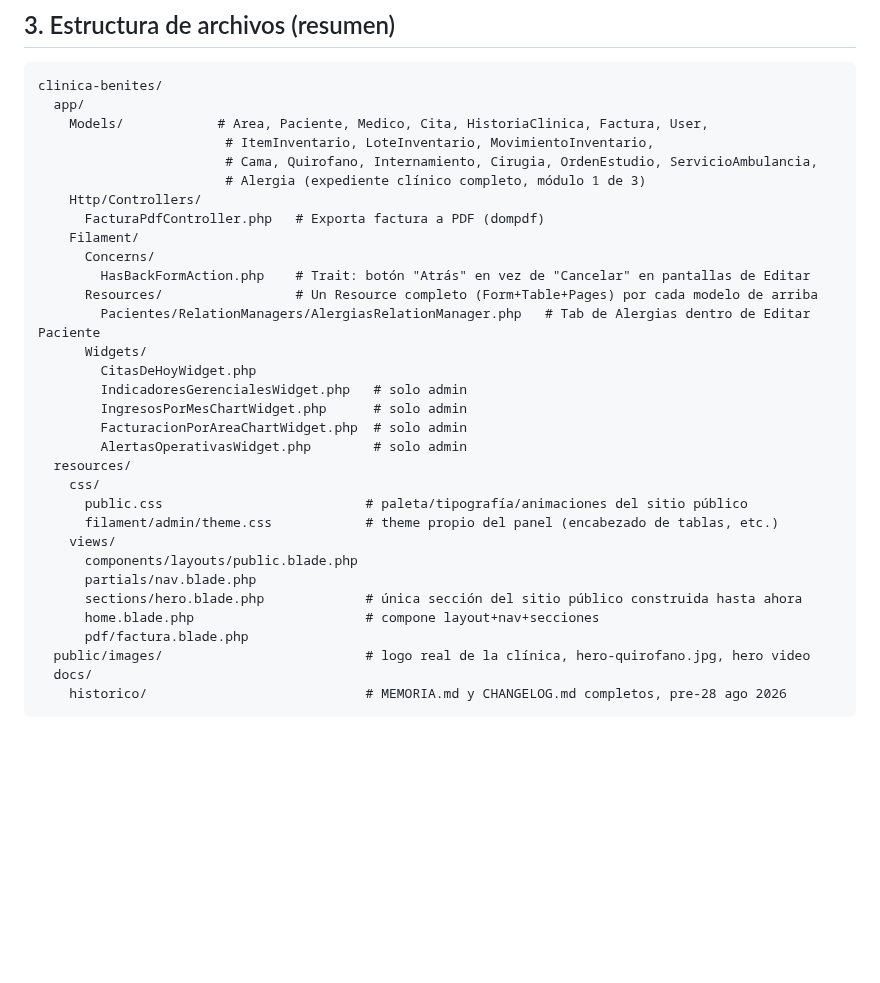
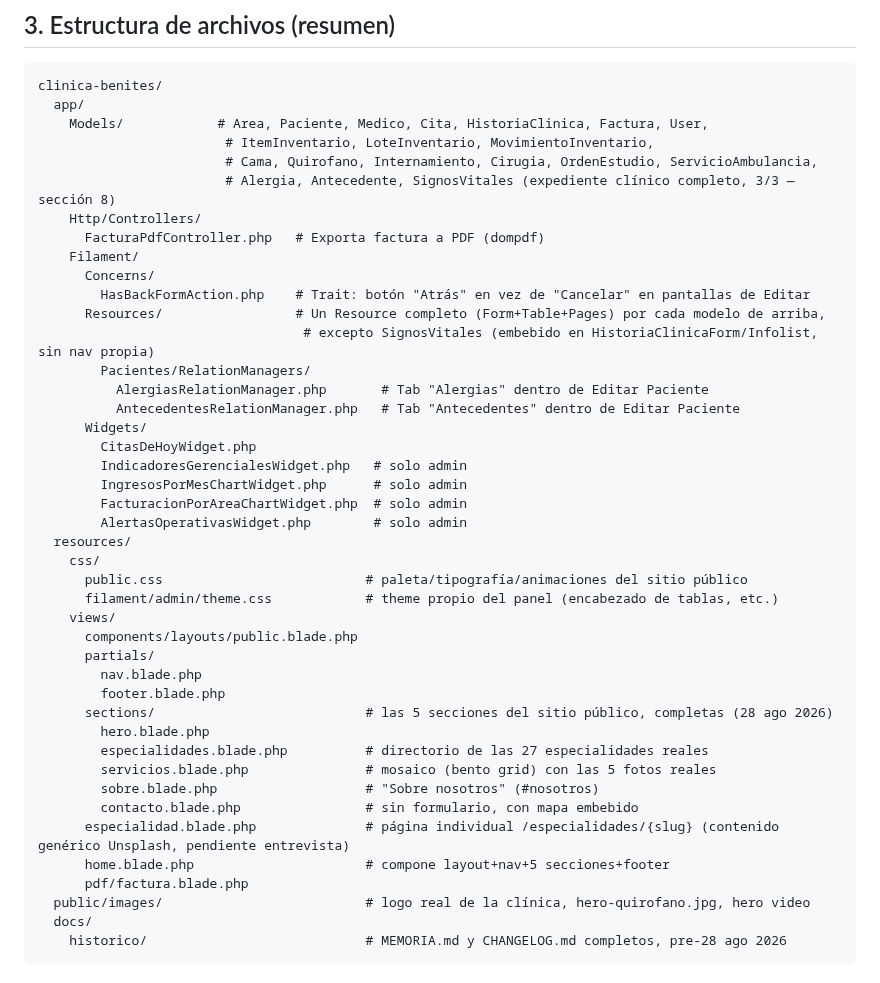
Before and after one commit to isra16class-byte/clinica-benites, a Markdown page: MEMORIA.md, the part around the change. GitHub-like rendering; blank space fills up the shorter version.

Commit message:
docs: actualizar sección 3 de MEMORIA.md (estructura de archivos desactualizada)
La sección 'Estructura de archivos' seguía mostrando el estado de antes
del 28 ago (solo hero.blade.php, sin las otras 4 secciones del sitio
público ni el footer) y de antes del expediente clínico completo (solo
mencionaba Alergia, faltaban Antecedente/SignosVitales y los 2
RelationManagers). Sin cambios de código — se verificó contra el
filesystem real del repo (ls de resources/views/, app/Models/,
Filament/Resources/) antes de escribir el resumen, no se infirió de
memoria.

```diff
--- a/MEMORIA.md
+++ b/MEMORIA.md
@@ -35,14 +35,17 @@ clinica-benites/
     Models/            # Area, Paciente, Medico, Cita, HistoriaClinica, Factura, User,
                         # ItemInventario, LoteInventario, MovimientoInventario,
                         # Cama, Quirofano, Internamiento, Cirugia, OrdenEstudio, ServicioAmbulancia,
-                        # Alergia (expediente clínico completo, módulo 1 de 3)
+                        # Alergia, Antecedente, SignosVitales (expediente clínico completo, 3/3 — sección 8)
     Http/Controllers/
       FacturaPdfController.php   # Exporta factura a PDF (dompdf)
     Filament/
       Concerns/
         HasBackFormAction.php    # Trait: botón "Atrás" en vez de "Cancelar" en pantallas de Editar
-      Resources/                 # Un Resource completo (Form+Table+Pages) por cada modelo de arriba
-        Pacientes/RelationManagers/AlergiasRelationManager.php   # Tab de Alergias dentro de Editar Paciente
+      Resources/                 # Un Resource completo (Form+Table+Pages) por cada modelo de arriba,
+                                  # excepto SignosVitales (embebido en HistoriaClinicaForm/Infolist, sin nav propia)
+        Pacientes/RelationManagers/
+          AlergiasRelationManager.php       # Tab "Alergias" dentro de Editar Paciente
+          AntecedentesRelationManager.php   # Tab "Antecedentes" dentro de Editar Paciente
       Widgets/
         CitasDeHoyWidget.php
         IndicadoresGerencialesWidget.php   # solo admin
@@ -55,9 +58,17 @@ clinica-benites/
       filament/admin/theme.css            # theme propio del panel (encabezado de tablas, etc.)
     views/
       components/layouts/public.blade.php
-      partials/nav.blade.php
-      sections/hero.blade.php             # única sección del sitio público construida hasta ahora
-      home.blade.php                      # compone layout+nav+secciones
+      partials/
+        nav.blade.php
+        footer.blade.php
+      sections/                           # las 5 secciones del sitio público, completas (28 ago 2026)
+        hero.blade.php
+        especialidades.blade.php          # directorio de las 27 especialidades reales
+        servicios.blade.php               # mosaico (bento grid) con las 5 fotos reales
+        sobre.blade.php                   # "Sobre nosotros" (#nosotros)
+        contacto.blade.php                # sin formulario, con mapa embebido
+      especialidad.blade.php              # página individual /especialidades/{slug} (contenido genérico Unsplash, pendiente entrevista)
+      home.blade.php                      # compone layout+nav+5 secciones+footer
       pdf/factura.blade.php
   public/images/                          # logo real de la clínica, hero-quirofano.jpg, hero video
   docs/
```
